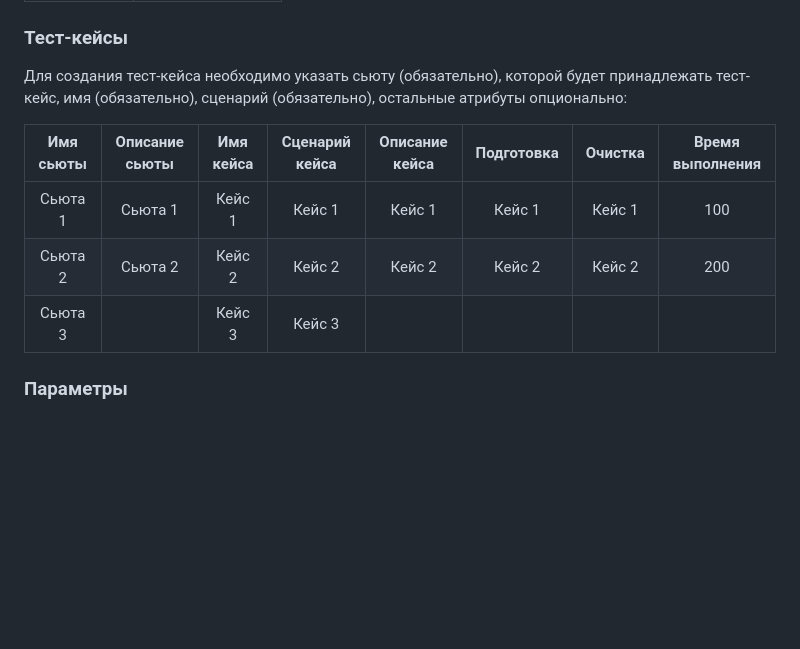
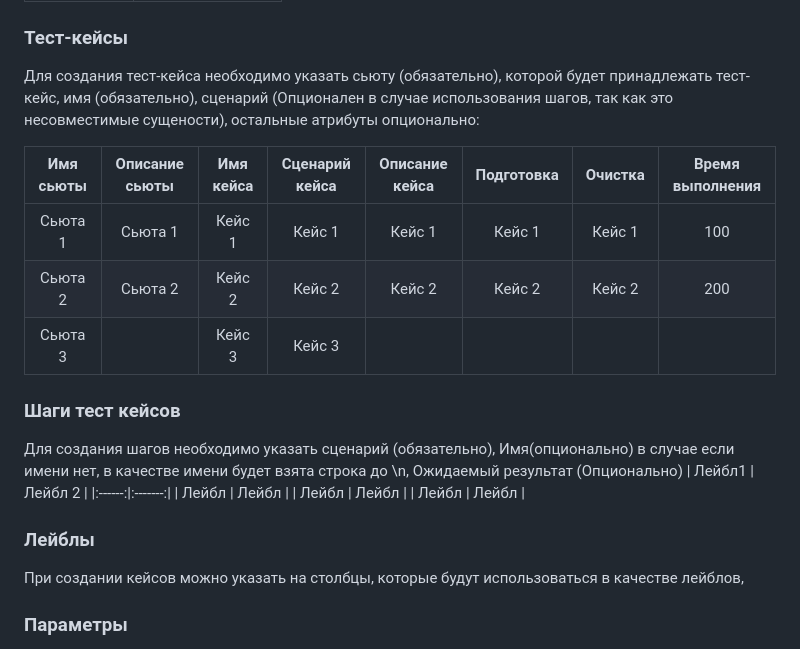
Before and after one commit to danielsheh02/spreadsheet-migrator, a Markdown page: README.md, the part around the change. GitHub-like rendering; blank space fills up the shorter version.

Commit message:
Update readme according to new features

```diff
--- a/README.md
+++ b/README.md
@@ -38,13 +38,27 @@
 ### Тест-кейсы
 Для создания тест-кейса необходимо указать сьюту (обязательно),
 которой будет принадлежать тест-кейс, имя (обязательно),
-сценарий (обязательно), остальные атрибуты опционально:
+сценарий (Опционален в случае использования шагов, так как это несовместимые сущености), остальные атрибуты опционально:
 
 | Имя сьюты | Описание сьюты | Имя кейса | Сценарий кейса | Описание кейса | Подготовка | Очистка | Время выполнения |
 |:---------:|:--------------:|:---------:|:--------------:|:--------------:|:----------:|:-------:|:----------------:|
 |  Сьюта 1  |    Сьюта 1     |  Кейс 1   |     Кейс 1     |     Кейс 1     |   Кейс 1   | Кейс 1  |       100        |
 |  Сьюта 2  |    Сьюта 2     |  Кейс 2   |     Кейс 2     |     Кейс 2     |   Кейс 2   | Кейс 2  |       200        |
 |  Сьюта 3  |                |  Кейс 3   |     Кейс 3     |                |            |         |                  |
+
+### Шаги тест кейсов
+Для создания шагов необходимо указать сценарий (обязательно),
+Имя(опционально) в случае если имени нет, в качестве имени будет взята строка до \n,
+Ожидаемый результат (Опционально)
+| Лейбл1 | Лейбл 2 |
+|:------:|:-------:|
+|  Лейбл | Лейбл   |
+|  Лейбл | Лейбл   |
+|  Лейбл | Лейбл   |
+
+
+### Лейблы
+При создании кейсов можно указать на столбцы, которые будут использоваться в качестве лейблов,
 
 ### Параметры
 Для создания параметров необходимо описать данные в следующем формате:
```
